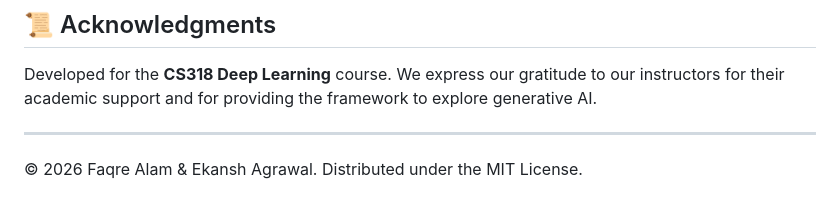
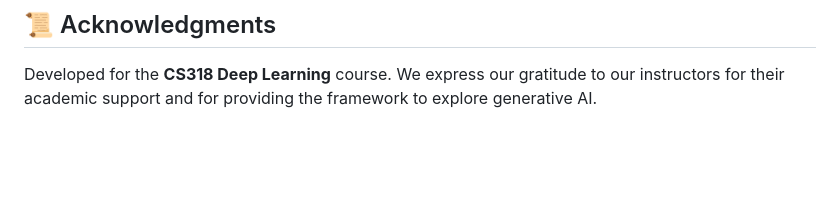
Before and after one commit to itsalam149/gan-stability-study, a Markdown page: README.md, the part around one of its changes. Drawn GitHub-style; blank space fills up the shorter version.

```diff
--- a/README.md
+++ b/README.md
@@ -162,6 +162,3 @@ python visualize.py --compare
 
 ## 📜 Acknowledgments
 Developed for the **CS318 Deep Learning** course. We express our gratitude to our instructors for their academic support and for providing the framework to explore generative AI.
-
----
-© 2026 Faqre Alam & Ekansh Agrawal. Distributed under the MIT License.
```
Also changed, not shown: other parts of README.md (+1 -1 lines).
